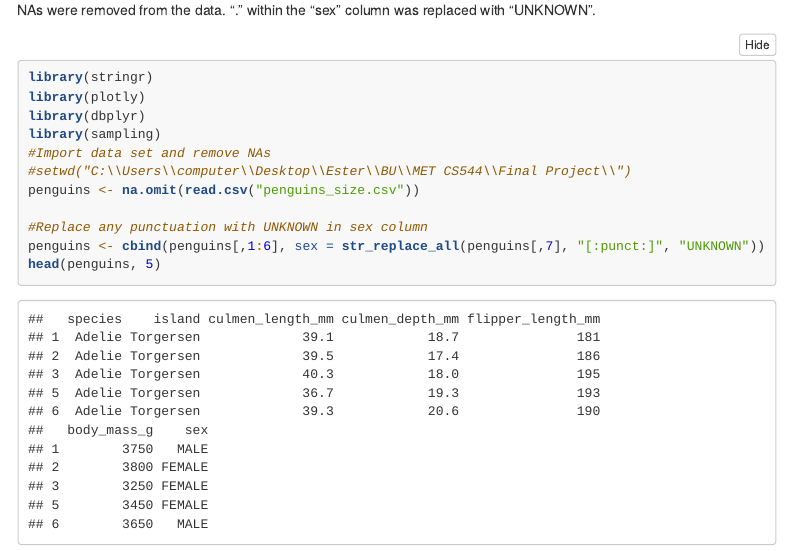
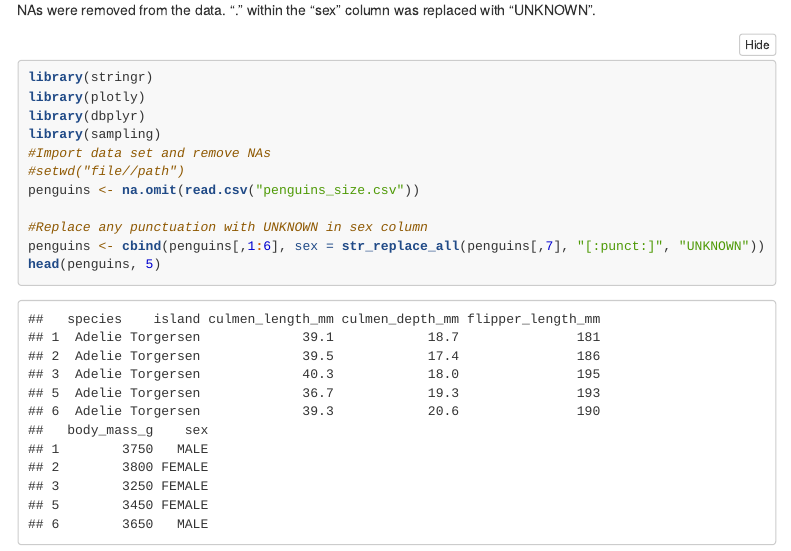
Before and after one commit to jurassicpark/penguins, an R Markdown document (penguins.Rmd): the page in a window 1100 px wide, from 500 px down. Rendered offline with R 4.5, knitr and Pandoc, with nearby package versions; folded parts are opened; menus at the side of the page are left out.

Commit message:
Update penguins.Rmd

```diff
--- a/penguins.Rmd
+++ b/penguins.Rmd
@@ -44,7 +44,7 @@ library(plotly)
 library(dbplyr)
 library(sampling)
 #Import data set and remove NAs
-#setwd("C:\\Users\\computer\\Desktop\\Ester\\BU\\MET CS544\\Final Project\\")
+#setwd("file//path")
 penguins <- na.omit(read.csv("penguins_size.csv"))
 
 #Replace any punctuation with UNKNOWN in sex column
```
